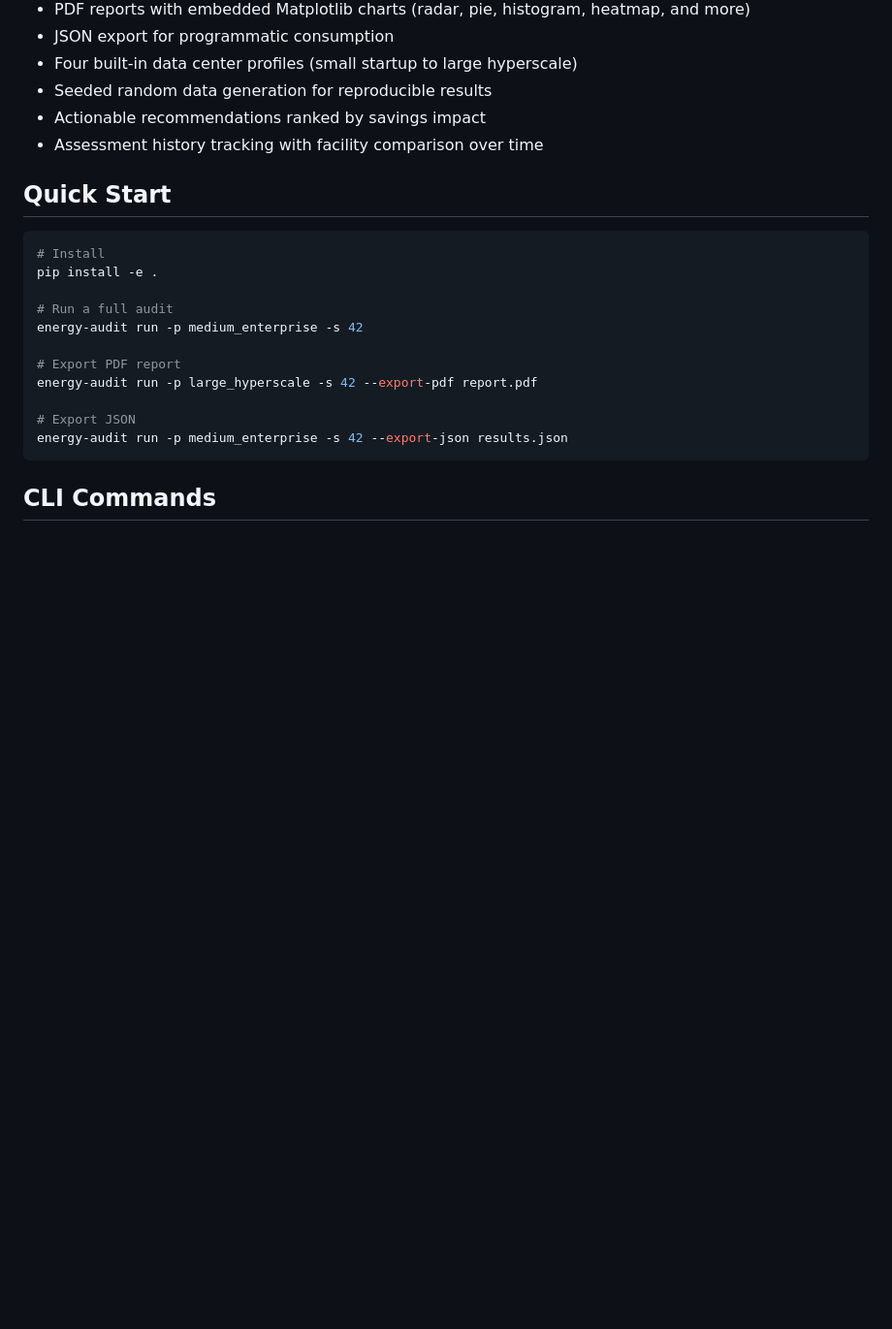
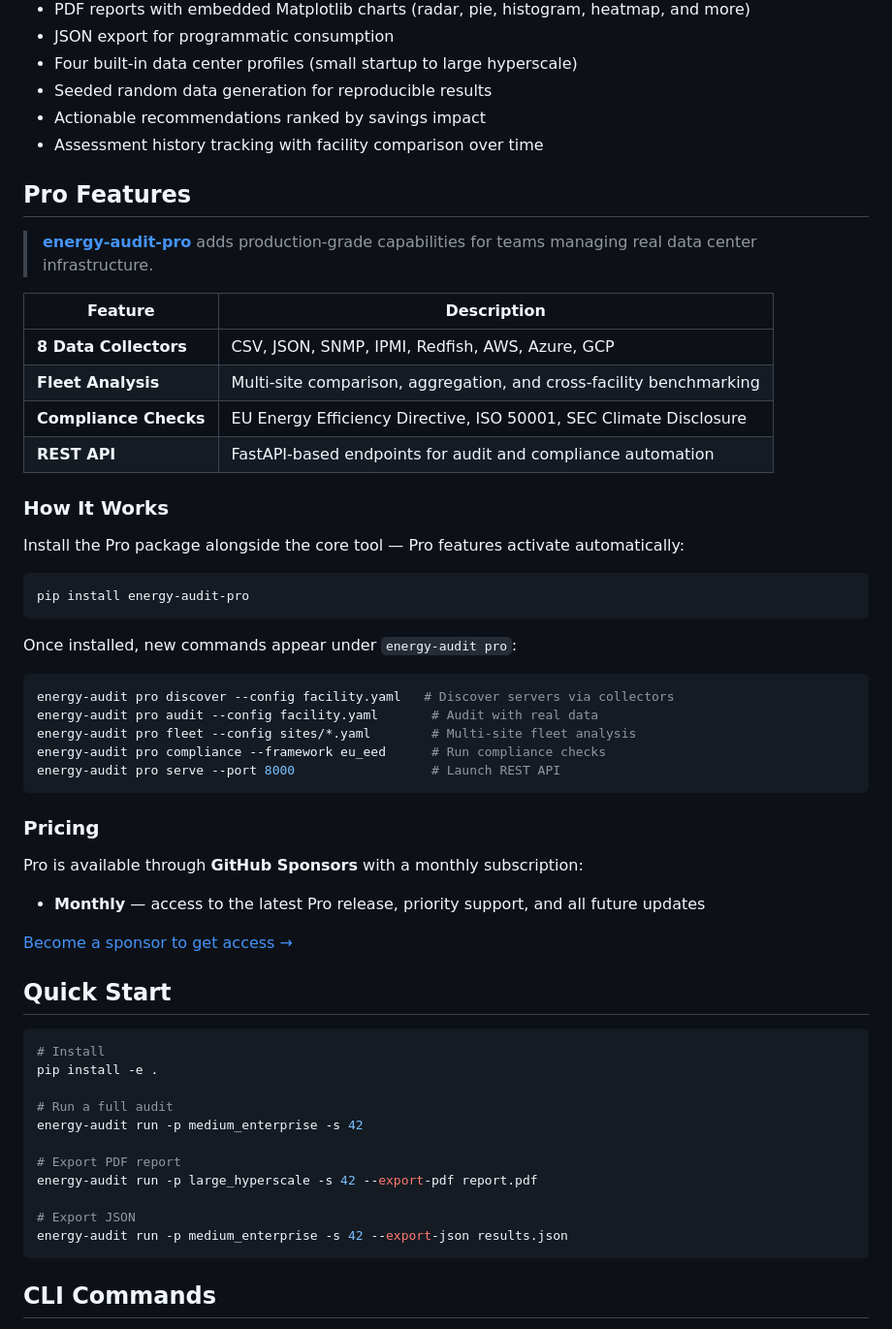
Before and after one commit to keshavprasad083/energy_audit, a Markdown page: README.md, the part around the change. Shown at 97% size. Rendered like a GitHub page; blank space fills up the shorter version.

Commit message:
Add Pro Features section to README with pricing and usage info
Co-Authored-By: Claude Opus 4.6 <noreply@anthropic.com>

````diff
--- a/README.md
+++ b/README.md
@@ -99,6 +99,43 @@ Pillar detail with per-question scores and bias analysis:
 - Seeded random data generation for reproducible results
 - Actionable recommendations ranked by savings impact
 - Assessment history tracking with facility comparison over time
+
+## Pro Features
+
+> **[energy-audit-pro](https://github.com/sponsors/keshavprasad083)** adds production-grade capabilities for teams managing real data center infrastructure.
+
+| Feature | Description |
+|---------|-------------|
+| **8 Data Collectors** | CSV, JSON, SNMP, IPMI, Redfish, AWS, Azure, GCP |
+| **Fleet Analysis** | Multi-site comparison, aggregation, and cross-facility benchmarking |
+| **Compliance Checks** | EU Energy Efficiency Directive, ISO 50001, SEC Climate Disclosure |
+| **REST API** | FastAPI-based endpoints for audit and compliance automation |
+
+### How It Works
+
+Install the Pro package alongside the core tool — Pro features activate automatically:
+
+```bash
+pip install energy-audit-pro
+```
+
+Once installed, new commands appear under `energy-audit pro`:
+
+```bash
+energy-audit pro discover --config facility.yaml   # Discover servers via collectors
+energy-audit pro audit --config facility.yaml       # Audit with real data
+energy-audit pro fleet --config sites/*.yaml        # Multi-site fleet analysis
+energy-audit pro compliance --framework eu_eed      # Run compliance checks
+energy-audit pro serve --port 8000                  # Launch REST API
+```
+
+### Pricing
+
+Pro is available through **GitHub Sponsors** with a monthly subscription:
+
+- **Monthly** — access to the latest Pro release, priority support, and all future updates
+
+[Become a sponsor to get access →](https://github.com/sponsors/keshavprasad083)
 
 ## Quick Start
 
````
